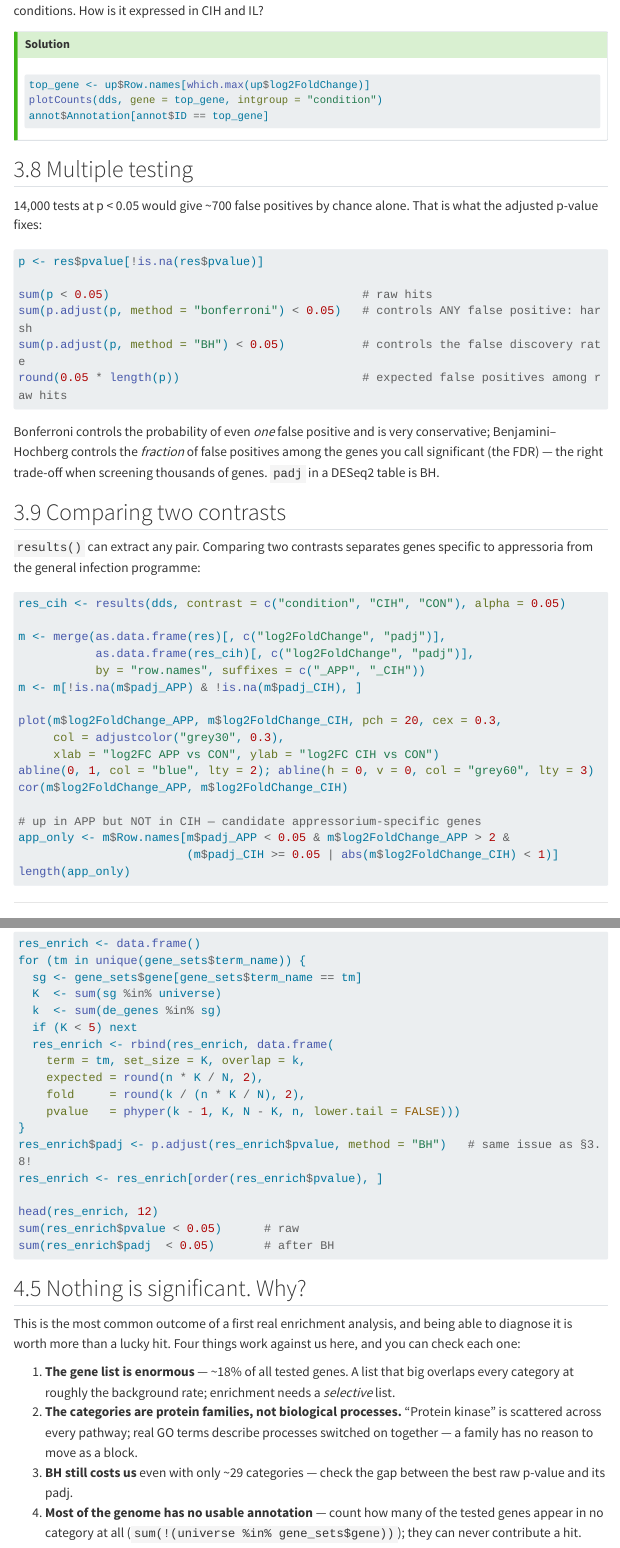
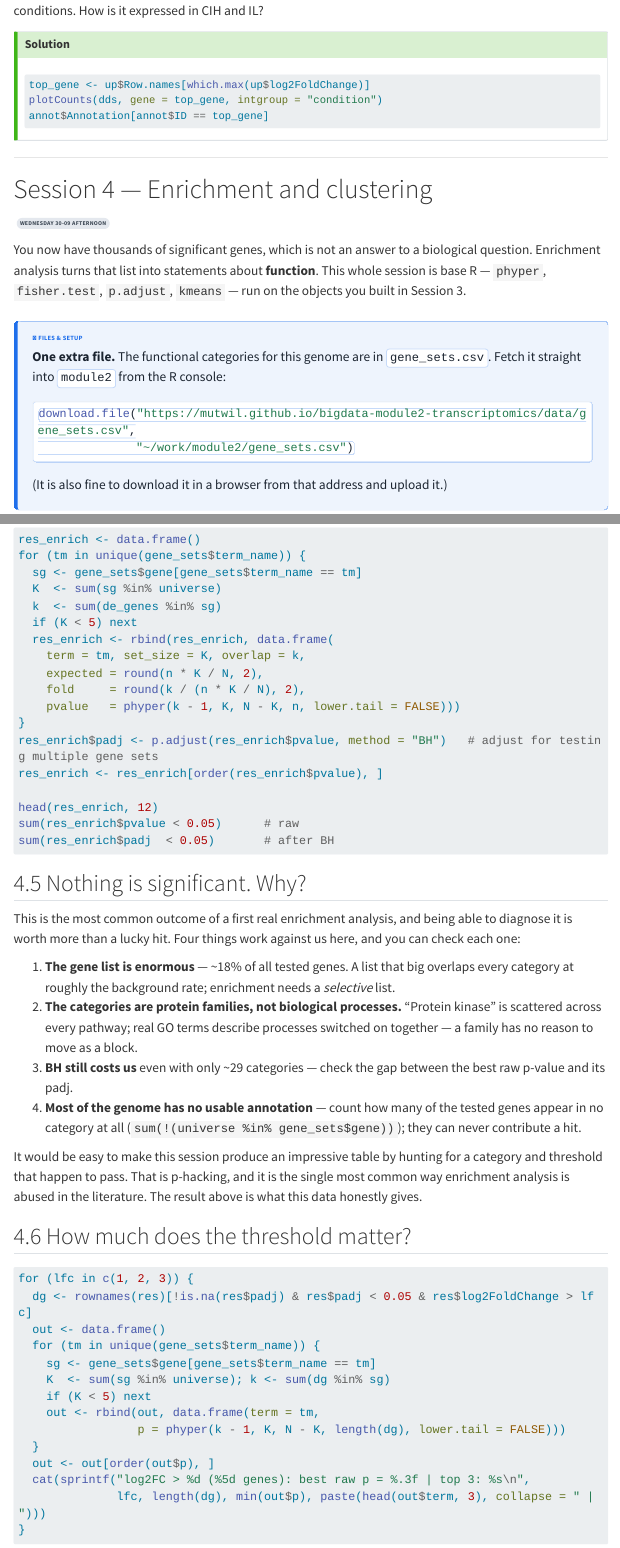
Before and after one commit to mutwil/bigdata-module2-transcriptomics, a Quarto document (index.qmd): the page in a window 1100 px wide, from 8740 px down, and a second part further down, joined at a grey line. Rendered offline with R 4.5, knitr and Pandoc in place of Quarto, with nearby package versions; menus at the side of the page are left out; long lines of code are wrapped.

Commit message:
Remove workbook sections 3.8 and 3.9

````diff
--- a/index.qmd
+++ b/index.qmd
@@ -1413,50 +1413,6 @@ annot$Annotation[annot$ID == top_gene]
 ```
 :::
 
-## 3.8 Multiple testing
-
-14,000 tests at p < 0.05 would give ~700 false positives by chance alone. That is
-what the adjusted p-value fixes:
-
-```r
-p <- res$pvalue[!is.na(res$pvalue)]
-
-sum(p < 0.05)                                    # raw hits
-sum(p.adjust(p, method = "bonferroni") < 0.05)   # controls ANY false positive: harsh
-sum(p.adjust(p, method = "BH") < 0.05)           # controls the false discovery rate
-round(0.05 * length(p))                          # expected false positives among raw hits
-```
-
-Bonferroni controls the probability of even *one* false positive and is very
-conservative; Benjamini–Hochberg controls the *fraction* of false positives among
-the genes you call significant (the FDR) — the right trade-off when screening
-thousands of genes. `padj` in a DESeq2 table is BH.
-
-## 3.9 Comparing two contrasts
-
-`results()` can extract any pair. Comparing two contrasts separates genes specific
-to appressoria from the general infection programme:
-
-```r
-res_cih <- results(dds, contrast = c("condition", "CIH", "CON"), alpha = 0.05)
-
-m <- merge(as.data.frame(res)[, c("log2FoldChange", "padj")],
-           as.data.frame(res_cih)[, c("log2FoldChange", "padj")],
-           by = "row.names", suffixes = c("_APP", "_CIH"))
-m <- m[!is.na(m$padj_APP) & !is.na(m$padj_CIH), ]
-
-plot(m$log2FoldChange_APP, m$log2FoldChange_CIH, pch = 20, cex = 0.3,
-     col = adjustcolor("grey30", 0.3),
-     xlab = "log2FC APP vs CON", ylab = "log2FC CIH vs CON")
-abline(0, 1, col = "blue", lty = 2); abline(h = 0, v = 0, col = "grey60", lty = 3)
-cor(m$log2FoldChange_APP, m$log2FoldChange_CIH)
-
-# up in APP but NOT in CIH — candidate appressorium-specific genes
-app_only <- m$Row.names[m$padj_APP < 0.05 & m$log2FoldChange_APP > 2 &
-                        (m$padj_CIH >= 0.05 | abs(m$log2FoldChange_CIH) < 1)]
-length(app_only)
-```
-
 ---
 
 # Session 4 — Enrichment and clustering {#sec-enrich}
@@ -1567,7 +1523,7 @@ for (tm in unique(gene_sets$term_name)) {
     fold     = round(k / (n * K / N), 2),
     pvalue   = phyper(k - 1, K, N - K, n, lower.tail = FALSE)))
 }
-res_enrich$padj <- p.adjust(res_enrich$pvalue, method = "BH")   # same issue as §3.8!
+res_enrich$padj <- p.adjust(res_enrich$pvalue, method = "BH")   # adjust for testing multiple gene sets
 res_enrich <- res_enrich[order(res_enrich$pvalue), ]
 
 head(res_enrich, 12)
````
Also changed, not shown: index.qmd (4 more changed lines).
